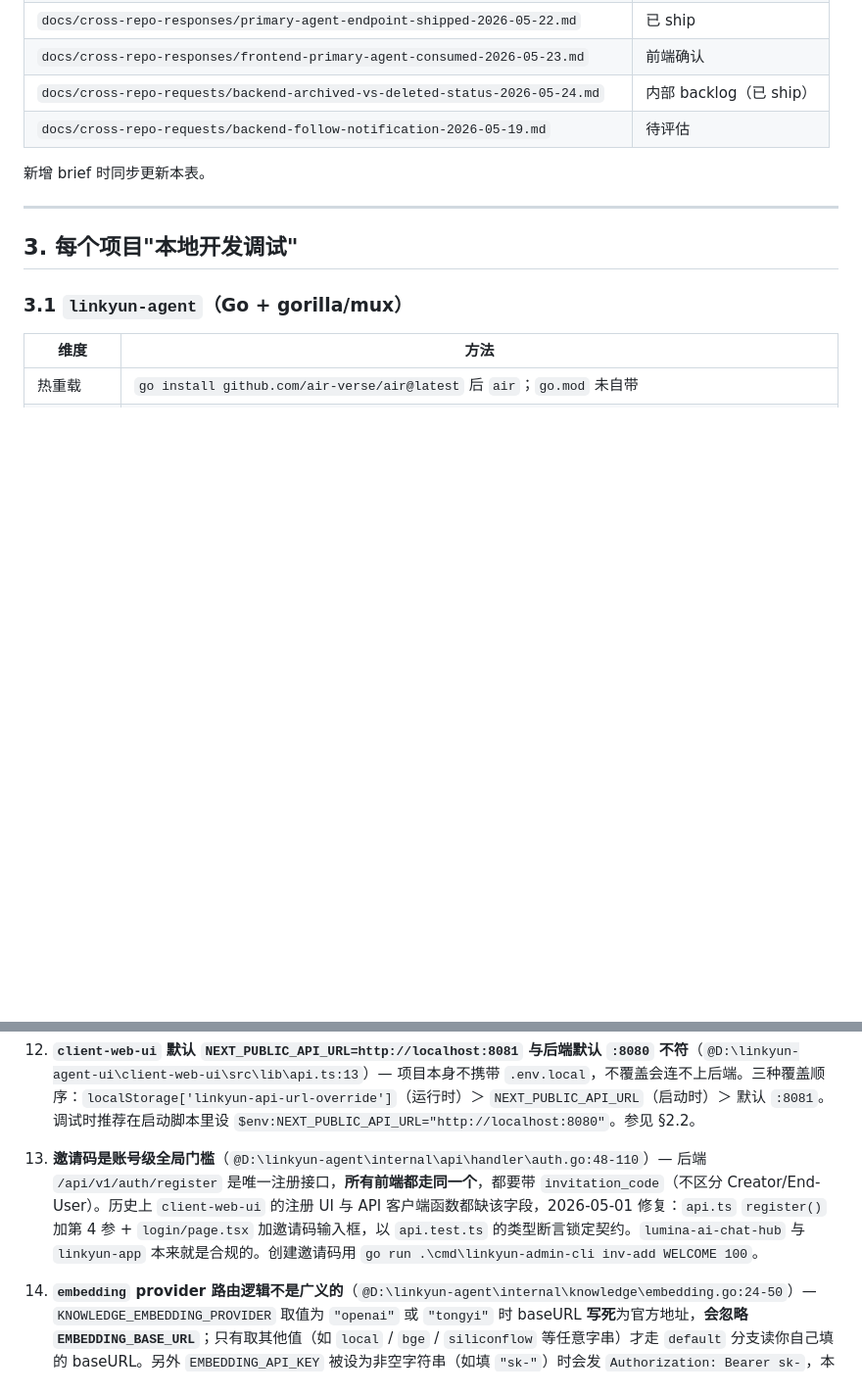
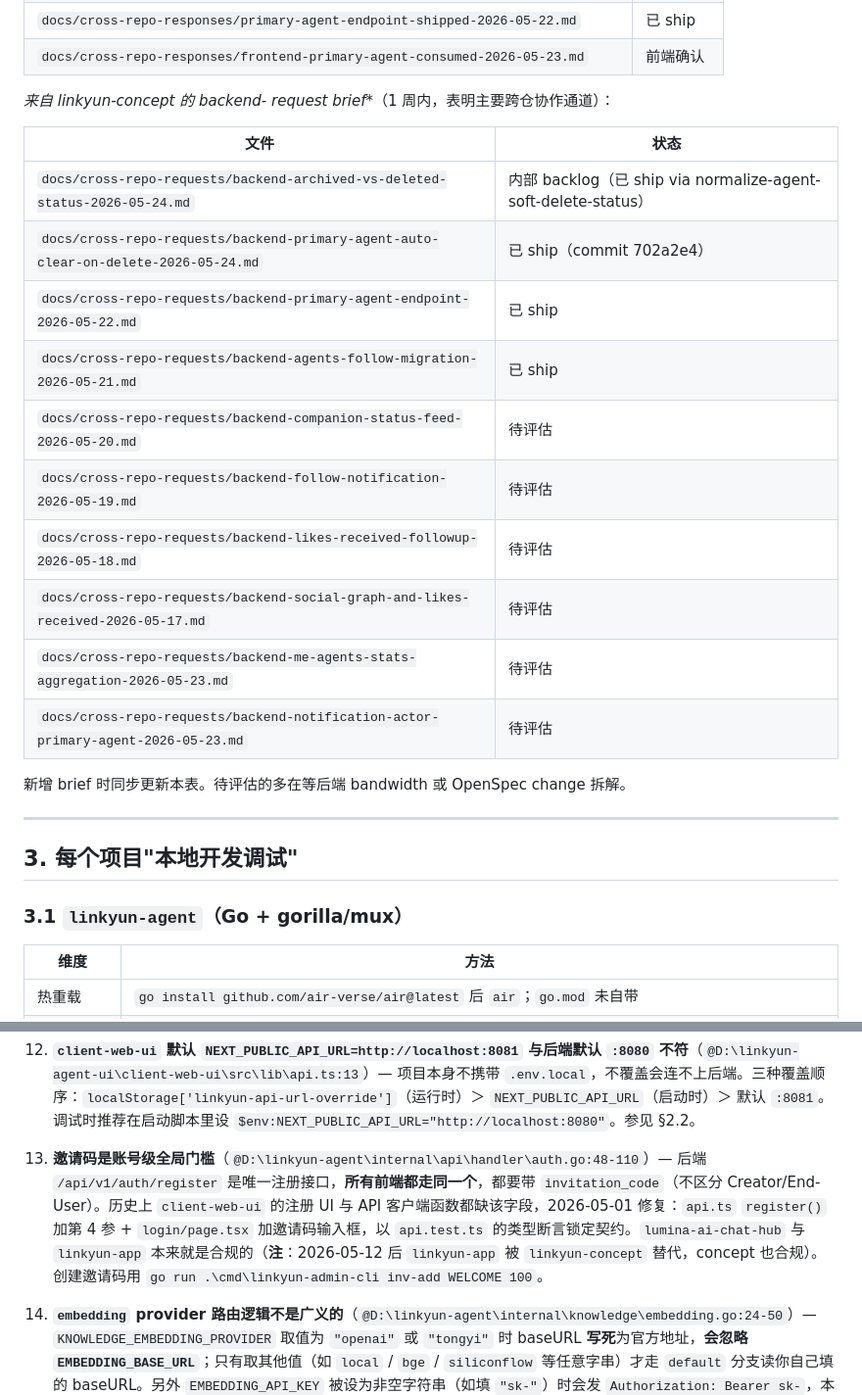
Before and after one commit to stelee410/infiniti-agent, a Markdown page: docs/LINKYUN_DEV_GUIDE.md, 2 parts joined by grey strips. Shown at 98% size. GitHub-like rendering; blank space fills up the shorter version.

```diff
--- a/docs/LINKYUN_DEV_GUIDE.md
+++ b/docs/LINKYUN_DEV_GUIDE.md
@@ -488,10 +496,23 @@ new-item "D:\linkyun-agent\docs\cross-repo-responses\<topic>-shipped-<YYYY-MM-DD
 | `docs/cross-repo-responses/primary-agent-auto-clear-shipped-2026-05-24.md` | 已 ship |
 | `docs/cross-repo-responses/primary-agent-endpoint-shipped-2026-05-22.md` | 已 ship |
 | `docs/cross-repo-responses/frontend-primary-agent-consumed-2026-05-23.md` | 前端确认 |
-| `docs/cross-repo-requests/backend-archived-vs-deleted-status-2026-05-24.md` | 内部 backlog（已 ship） |
+
+**来自 linkyun-concept 的 backend-* request brief**（1 周内，表明主要跨仓协作通道）：
+
+| 文件 | 状态 |
+|---|---|
+| `docs/cross-repo-requests/backend-archived-vs-deleted-status-2026-05-24.md` | 内部 backlog（已 ship via normalize-agent-soft-delete-status） |
+| `docs/cross-repo-requests/backend-primary-agent-auto-clear-on-delete-2026-05-24.md` | 已 ship（commit 702a2e4） |
+| `docs/cross-repo-requests/backend-primary-agent-endpoint-2026-05-22.md` | 已 ship |
+| `docs/cross-repo-requests/backend-agents-follow-migration-2026-05-21.md` | 已 ship |
+| `docs/cross-repo-requests/backend-companion-status-feed-2026-05-20.md` | 待评估 |
 | `docs/cross-repo-requests/backend-follow-notification-2026-05-19.md` | 待评估 |
+| `docs/cross-repo-requests/backend-likes-received-followup-2026-05-18.md` | 待评估 |
+| `docs/cross-repo-requests/backend-social-graph-and-likes-received-2026-05-17.md` | 待评估 |
+| `docs/cross-repo-requests/backend-me-agents-stats-aggregation-2026-05-23.md` | 待评估 |
+| `docs/cross-repo-requests/backend-notification-actor-primary-agent-2026-05-23.md` | 待评估 |
 
-新增 brief 时同步更新本表。
+新增 brief 时同步更新本表。待评估的多在等后端 bandwidth 或 OpenSpec change 拆解。
 
 ---
 
@@ -694,7 +715,7 @@ pnpm dev
 
 12. **`client-web-ui` 默认 `NEXT_PUBLIC_API_URL=http://localhost:8081` 与后端默认 `:8080` 不符**（`@D:\linkyun-agent-ui\client-web-ui\src\lib\api.ts:13`）— 项目本身不携带 `.env.local`，不覆盖会连不上后端。三种覆盖顺序：`localStorage['linkyun-api-url-override']`（运行时）＞ `NEXT_PUBLIC_API_URL`（启动时）＞ 默认 `:8081`。调试时推荐在启动脚本里设 `$env:NEXT_PUBLIC_API_URL="http://localhost:8080"`。参见 §2.2。
 
-13. **邀请码是账号级全局门槛**（`@D:\linkyun-agent\internal\api\handler\auth.go:48-110`）— 后端 `/api/v1/auth/register` 是唯一注册接口，**所有前端都走同一个**，都要带 `invitation_code`（不区分 Creator/End-User）。历史上 `client-web-ui` 的注册 UI 与 API 客户端函数都缺该字段，2026-05-01 修复：`api.ts` `register()` 加第 4 参 + `login/page.tsx` 加邀请码输入框，以 `api.test.ts` 的类型断言锁定契约。`lumina-ai-chat-hub` 与 `linkyun-app` 本来就是合规的。创建邀请码用 `go run .\cmd\linkyun-admin-cli inv-add WELCOME 100`。
+13. **邀请码是账号级全局门槛**（`@D:\linkyun-agent\internal\api\handler\auth.go:48-110`）— 后端 `/api/v1/auth/register` 是唯一注册接口，**所有前端都走同一个**，都要带 `invitation_code`（不区分 Creator/End-User）。历史上 `client-web-ui` 的注册 UI 与 API 客户端函数都缺该字段，2026-05-01 修复：`api.ts` `register()` 加第 4 参 + `login/page.tsx` 加邀请码输入框，以 `api.test.ts` 的类型断言锁定契约。`lumina-ai-chat-hub` 与 `linkyun-app` 本来就是合规的（**注**：2026-05-12 后 `linkyun-app` 被 `linkyun-concept` 替代，concept 也合规）。创建邀请码用 `go run .\cmd\linkyun-admin-cli inv-add WELCOME 100`。
 
 14. **`embedding` provider 路由逻辑不是广义的**（`@D:\linkyun-agent\internal\knowledge\embedding.go:24-50`）— `KNOWLEDGE_EMBEDDING_PROVIDER` 取值为 `"openai"` 或 `"tongyi"` 时 baseURL **写死**为官方地址，**会忽略 `EMBEDDING_BASE_URL`**；只有取其他值（如 `local` / `bge` / `siliconflow` 等任意字串）才走 `default` 分支读你自己填的 baseURL。另外 `EMBEDDING_API_KEY` 被设为非空字符串（如填 `"sk-"`）时会发 `Authorization: Bearer sk-`，本地 BGE 不校验 token 不出问题，但接严格验证的服务会 401。应留空让其 fallback 到 `OPENAI_API_KEY`（也可为空）。
 
```
Also changed, not shown: other parts of docs/LINKYUN_DEV_GUIDE.md (+27 -19 lines), docs/LINKYUN_ECOSYSTEM.md (+13 -12 lines).
